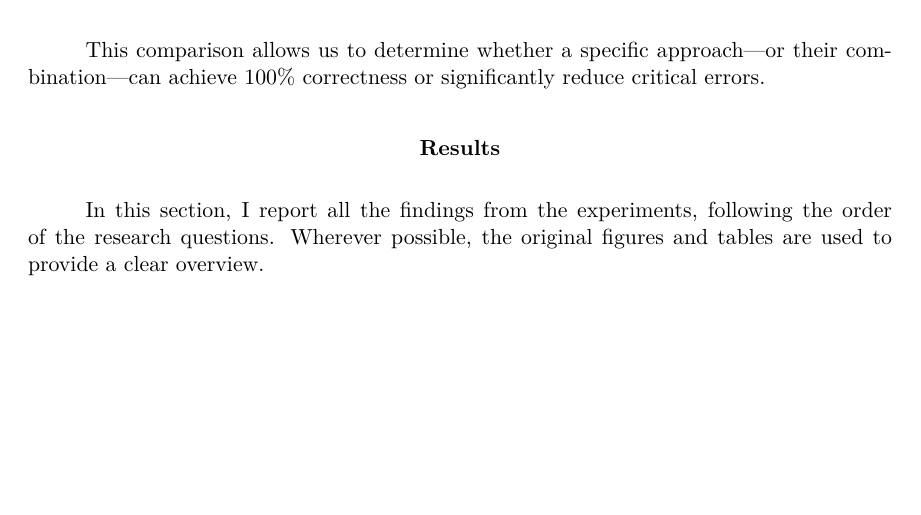
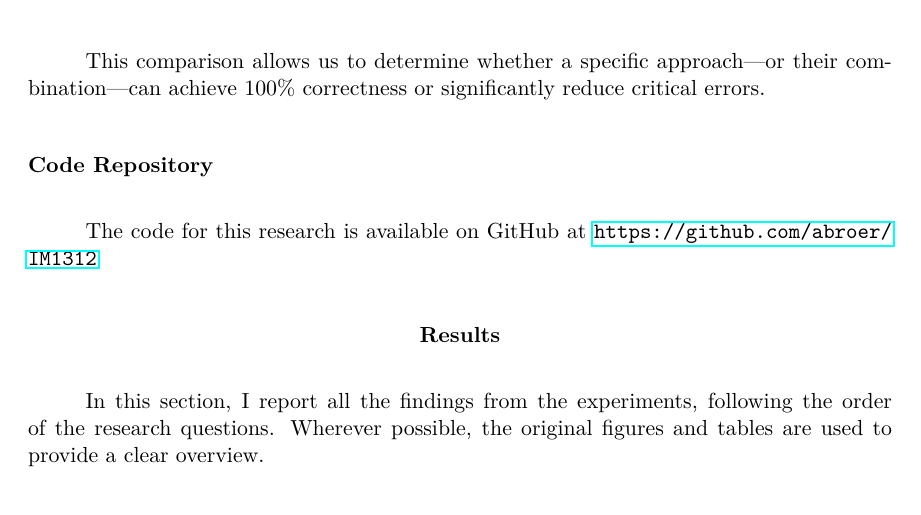
Before and after one commit to abroer/IM1312, a LaTeX paper (report/researchReport-Yasin_Gul-Arjan_Broer.tex, which reads report/contents/methods.tex): part of page 9 of 15, cut so that both start at the same text, the shorter picture padded with empty space. Compiled offline with pdfLaTeX.

Commit message:
Add code repository link to methods section

```diff
--- a/report/contents/methods.tex
+++ b/report/contents/methods.tex
@@ -179,3 +179,6 @@ Each guardrail setup (Baseline, RAG-only, Moderator-only, Combined) is evaluated
 \end{itemize}
 
 This comparison allows us to determine whether a specific approach—or their combination—can achieve 100\% correctness or significantly reduce critical errors.
+
+\subsection{Code Repository}
+The code for this research is available on GitHub at \url{https://github.com/abroer/IM1312}
```
